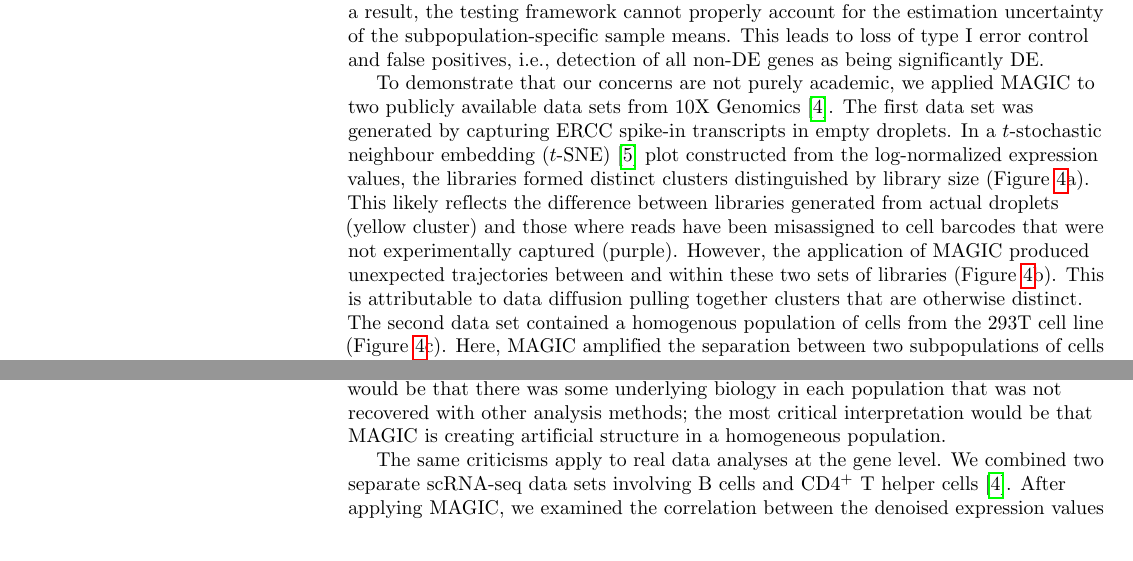
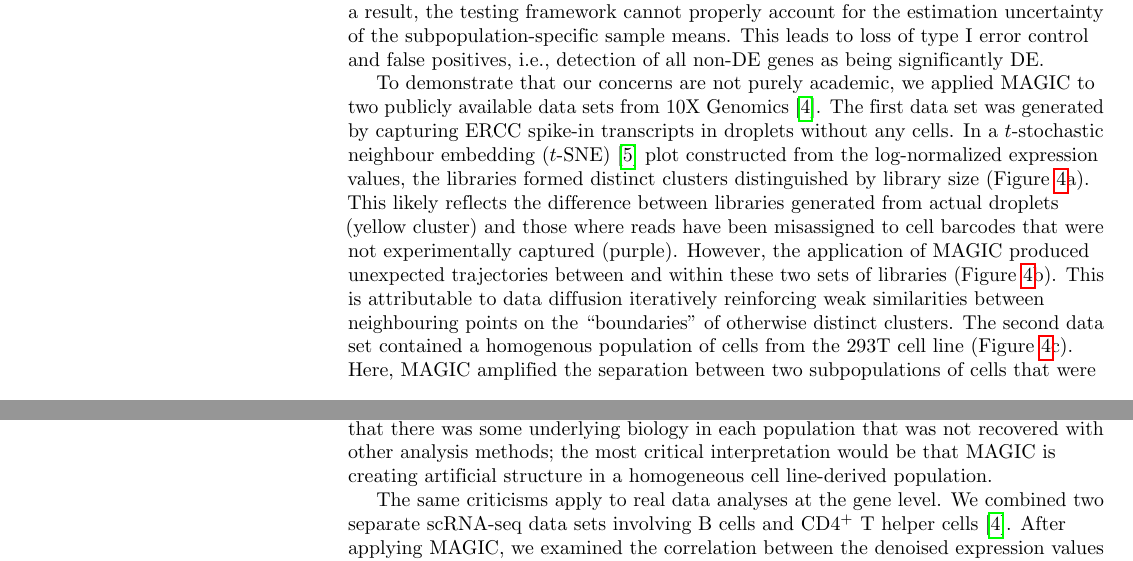
Before and after one commit to LTLA/Counterspell2018, a LaTeX document (report/comments.tex): two parts of pages 2 and 4 of 8, joined at a grey line, cut so that both start at the same text. Compiled offline with pdfLaTeX.

Commit message:
Further improvements in wording.

```diff
--- a/report/comments.tex
+++ b/report/comments.tex
@@ -216,16 +216,16 @@ All $p$-values were computed using the Wilcoxon rank-sum test.}
 \end{figure}
 
 To demonstrate that our concerns are not purely academic, we applied MAGIC to two publicly available data sets from 10X Genomics \cite{zheng2017massively}.
-The first data set was generated by capturing ERCC spike-in transcripts in empty droplets.
+The first data set was generated by capturing ERCC spike-in transcripts in droplets without any cells.
 In a $t$-stochastic neighbour embedding ($t$-SNE) \cite{van2008visualizing} plot constructed from the log-normalized expression values, the libraries formed distinct clusters distinguished by library size (Figure~\ref{fig:realdata}a).
 This likely reflects the difference between libraries generated from actual droplets (yellow cluster) and those where reads have been misassigned to cell barcodes that were not experimentally captured (purple).
 However, the application of MAGIC produced unexpected trajectories between and within these two sets of libraries (Figure~\ref{fig:realdata}b).
-This is attributable to data diffusion pulling together clusters that are otherwise distinct.
+This is attributable to data diffusion iteratively reinforcing weak similarities between neighbouring points on the ``boundaries'' of otherwise distinct clusters.
 The second data set contained a homogenous population of cells from the 293T cell line (Figure~\ref{fig:realdata}c).
 Here, MAGIC amplified the separation between two subpopulations of cells that were previously weakly separated,
 and created clear linear trajectories within each of those subpopulations (Figure~\ref{fig:realdata}d).
 The most generous interpretation of these results would be that there was some underlying biology in each population that was not recovered with other analysis methods;
-the most critical interpretation would be that MAGIC is creating artificial structure in a homogeneous population.
+the most critical interpretation would be that MAGIC is creating artificial structure in a homogeneous cell line-derived population.
 
 \begin{figure}[btp]
 \centering
```
